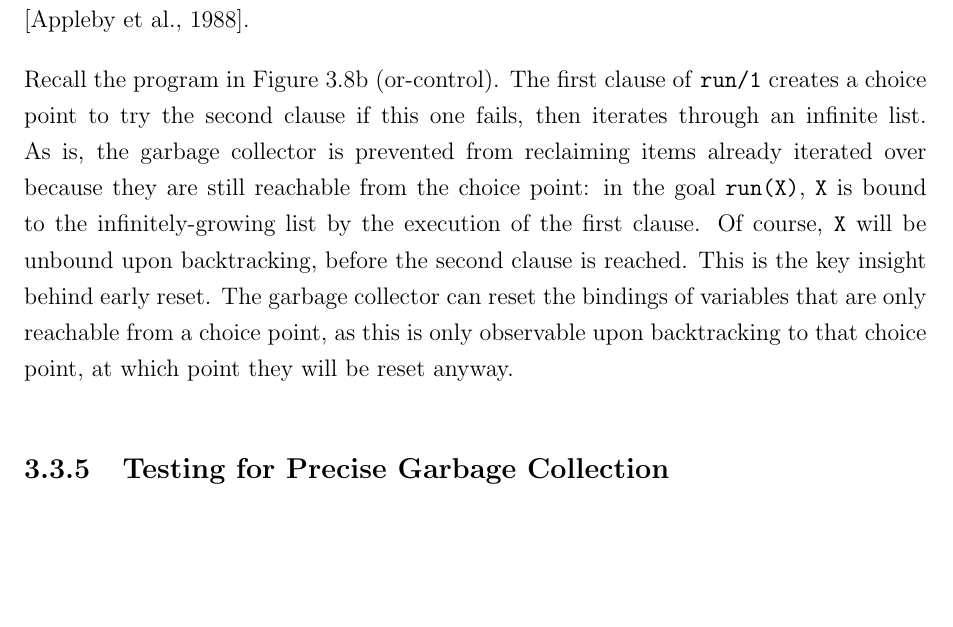
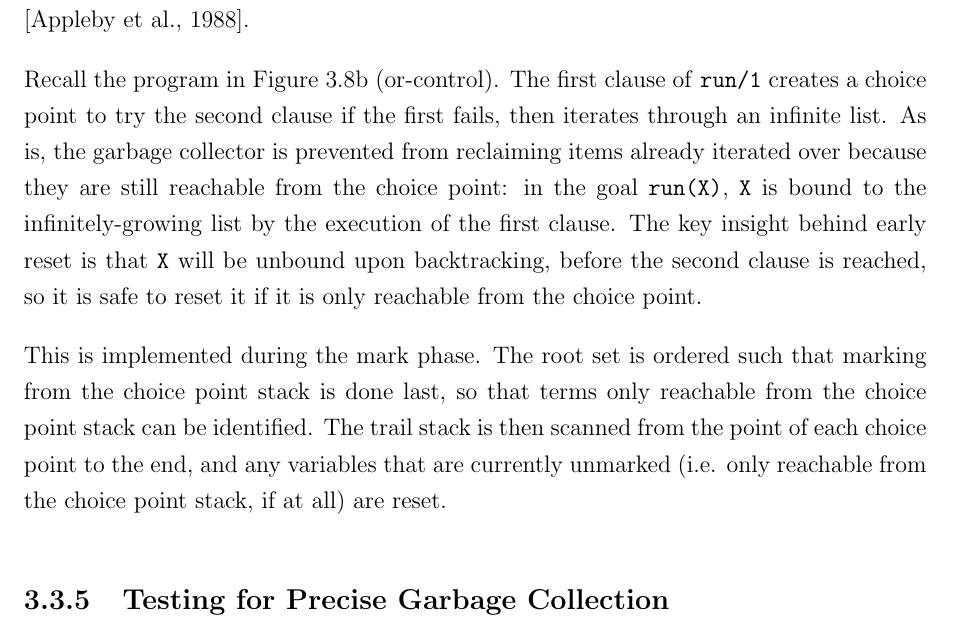
Before and after one commit to w-henderson/WebPL, a LaTeX thesis (docs/dissertation/dissertation.tex, which reads docs/dissertation/07implementation.tex): part of page 40 of 51, cut so that both start at the same text, the shorter picture padded with empty space. Compiled offline with pdfLaTeX.

Commit message:
more early reset detail

```diff
--- a/docs/dissertation/07implementation.tex
+++ b/docs/dissertation/07implementation.tex
@@ -464,7 +464,9 @@ These cases are illustrated in Figure \ref{fig:shunt-cases}. The following compa
 
 \emph{Early reset} is concerned with collecting terms that are only accessible from a choice point \cite{applebyGarbargecollectionProlog1988}.
 
-Recall the program in Figure \ref{fig:or-control} (or-control). The first clause of \texttt{run/1} creates a choice point to try the second clause if this one fails, then iterates through an infinite list. As is, the garbage collector is prevented from reclaiming items already iterated over because they are still reachable from the choice point: in the goal \texttt{run(X)}, \texttt{X} is bound to the infinitely-growing list by the execution of the first clause. Of course, \texttt{X} will be unbound upon backtracking, before the second clause is reached. This is the key insight behind early reset. The garbage collector can reset the bindings of variables that are only reachable from a choice point, as this is only observable upon backtracking to that choice point, at which point they will be reset anyway.
+Recall the program in Figure \ref{fig:or-control} (or-control). The first clause of \texttt{run/1} creates a choice point to try the second clause if the first fails, then iterates through an infinite list. As is, the garbage collector is prevented from reclaiming items already iterated over because they are still reachable from the choice point: in the goal \texttt{run(X)}, \texttt{X} is bound to the infinitely-growing list by the execution of the first clause. The key insight behind early reset is that \texttt{X} will be unbound upon backtracking, before the second clause is reached, so it is safe to reset it if it is only reachable from the choice point.
+
+This is implemented during the mark phase. The root set is ordered such that marking from the choice point stack is done last, so that terms only reachable from the choice point stack can be identified. The trail stack is then scanned from the point of each choice point to the end, and any variables that are currently unmarked (i.e. only reachable from the choice point stack, if at all) are reset.
 
 \subsection{Testing for Precise Garbage Collection}
 
```
